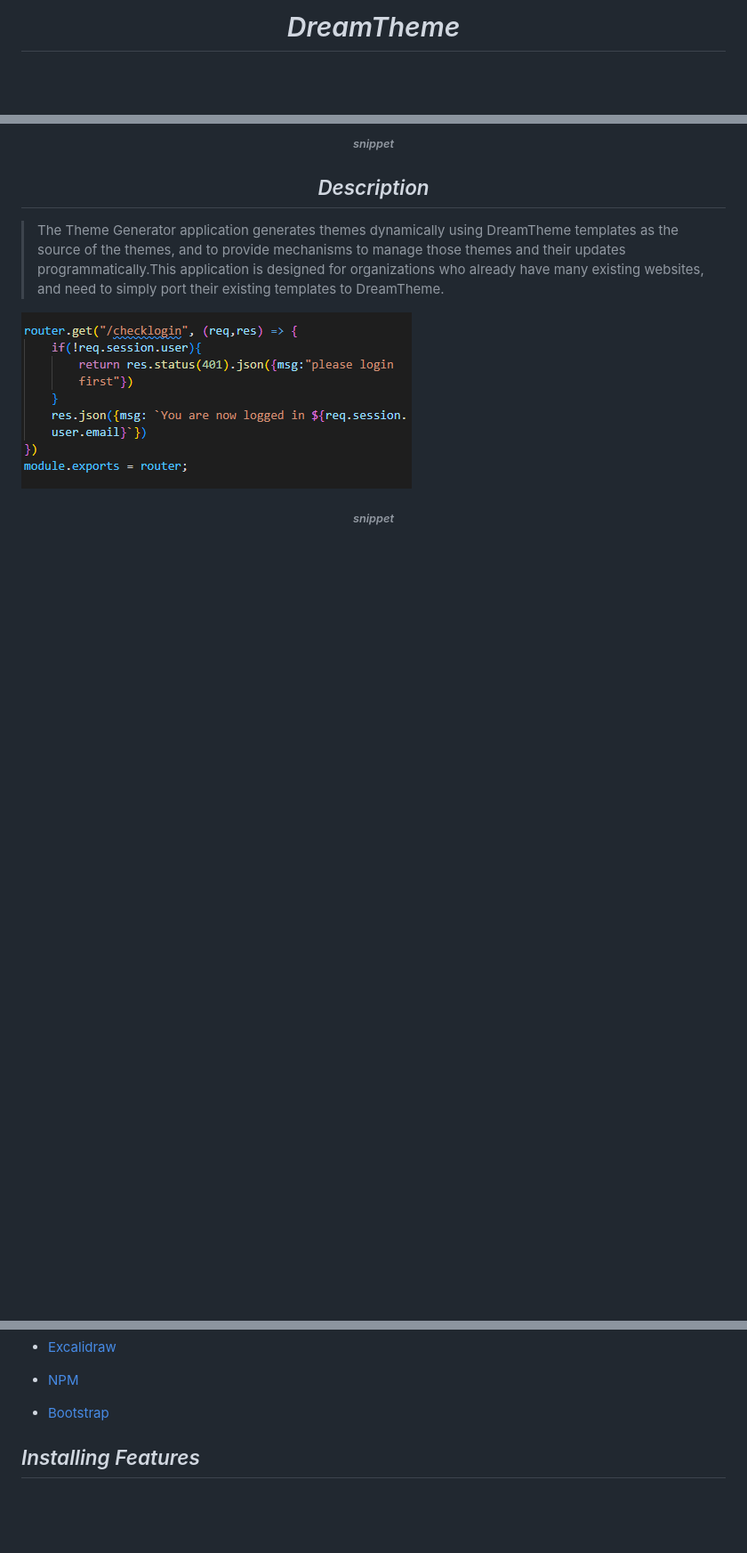
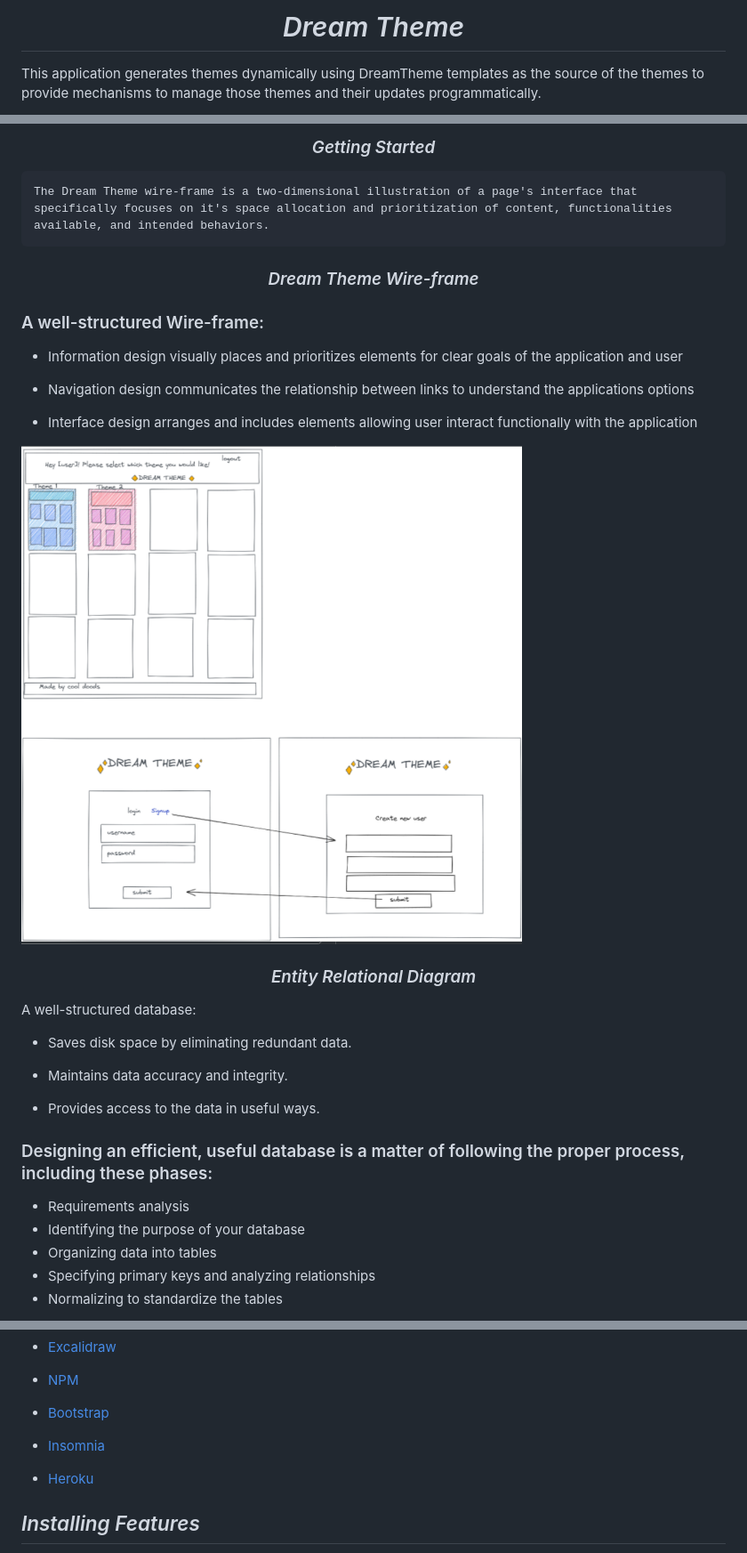
Before and after one commit to SFelbeck/DreamTheme, a Markdown page: README.md, 3 parts joined by grey strips. Shown: that part at 89% size. Drawn GitHub-style; pictures changed too: assets/dreamTheme.png (deleted), assets/dreamTheme_wireFrame.png (added); blank space fills up the shorter version.

```diff
--- a/README.md
+++ b/README.md
@@ -1,3 +1,4 @@
-# <center>*DreamTheme*</center>
-[]()
+# <center>*Dream Theme*</center>
+  This application generates themes dynamically using DreamTheme templates as the  source of the themes to provide mechanisms to manage those     themes and their
+  updates programmatically.
 
@@ -5,11 +6,36 @@
 
-###### <center>*snippet*</center>
+### <center>*Getting Started*</center>
+
+    The Dream Theme wire-frame is a two-dimensional illustration of a page's interface that specifically focuses on it's space allocation and prioritization of content, functionalities available, and intended behaviors.
+
+### <center>*Dream Theme Wire-frame*</center>
+
+### A well-structured Wire-frame:
+
+- Information design visually places and prioritizes elements for clear goals of the application and user
+
+- Navigation design communicates the relationship between links to understand the applications options
+
+- Interface design arranges and includes elements allowing user interact functionally with the application
 
 
-## <center>*Description*</center>
->The Theme Generator application generates themes dynamically using DreamTheme templates as the source of the themes, and to provide mechanisms to manage those themes and their updates programmatically.This application is designed for organizations who already have many existing websites, and need to simply port their existing templates to DreamTheme.
+![DreamTheme_WireFrame](./assets/dreamTheme_wireFrame.png)
 
 
-![Code](./assets/dreamTheme.png)
+### <center>*Entity Relational Diagram*</center>
+A well-structured database:
 
-###### <center>*snippet*</center>
+- Saves disk space by eliminating redundant data.
+
+- Maintains data accuracy and integrity.
+
+- Provides access to the data in useful ways.
+
+### Designing an efficient, useful database is a matter of following the proper process, including these phases:
+
+- Requirements analysis
+- Identifying the purpose of your database
+- Organizing data into tables
+- Specifying primary keys and analyzing relationships
+- Normalizing to standardize the tables
+
@@ -34,6 +64,9 @@
 
  - [Bootstrap](https://getbootstrap.com)
 
+ - [Insomnia](https://insomnia.rest)
+
+ - [Heroku](https://www.heroku.com/)
 
 
  ## *Installing Features*
```
Also changed, not shown: other parts of README.md (+16 -7 lines), assets/dreamTheme.1.png (deleted), assets/dreamTheme_theme.png (added), assets/dreamThemedb.png (added), 2 other files.
